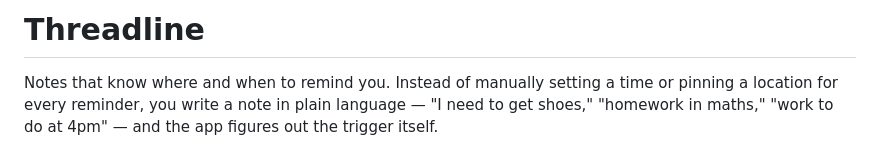
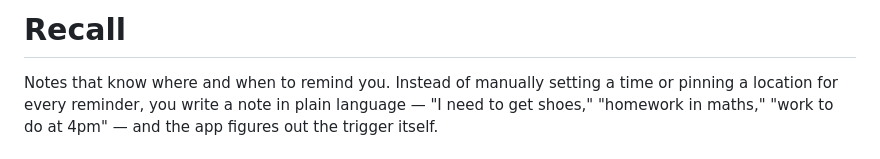
Before and after one commit to ryansankalpa32/Recall, a Markdown page: Readme.md, the part around the change. Drawn GitHub-style.

Commit message:
Rename project and update introduction
Updated project name from 'Threadline' to 'Recall' and modified the introduction.

```diff
--- a/Readme.md
+++ b/Readme.md
@@ -1,4 +1,4 @@
-# Threadline
+# Recall
 
 Notes that know where and when to remind you. Instead of manually setting a time or pinning a location for every reminder, you write a note in plain language — "I need to get shoes," "homework in maths," "work to do at 4pm" — and the app figures out the trigger itself.
 
```
